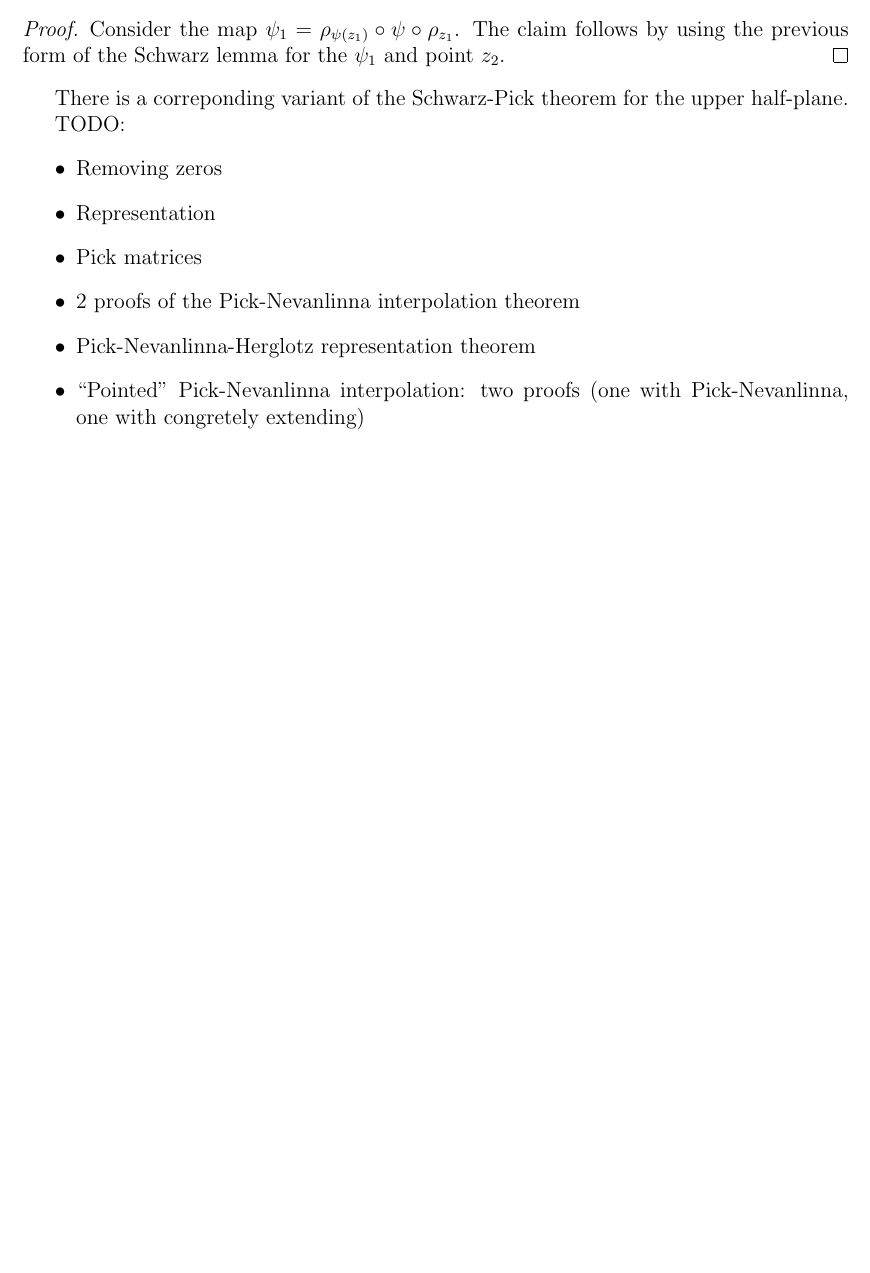
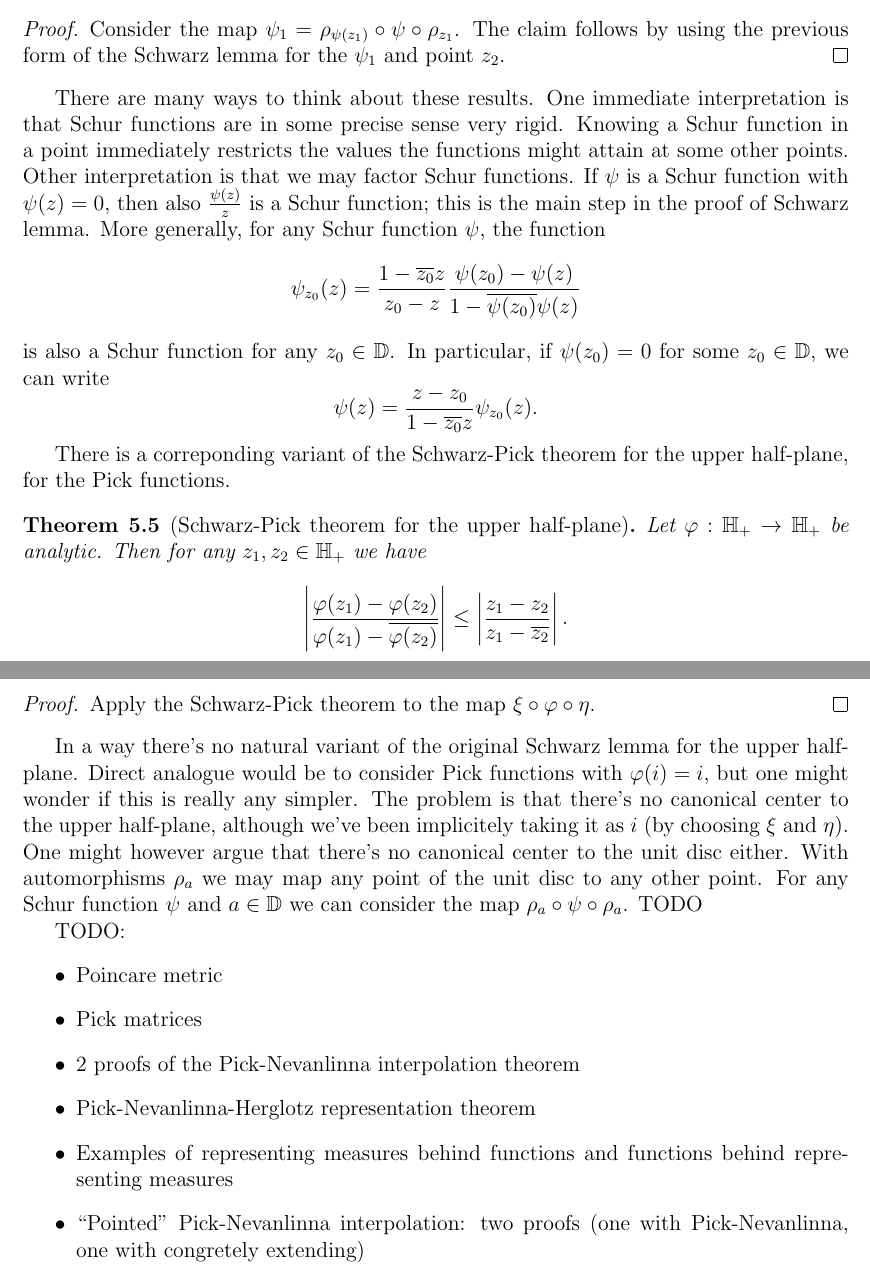
Before and after one commit to gtrrebel/gradu, a LaTeX document (gradu_main.tex, which reads chapters/pick_functions.tex): part of page 39 of 43 before the commit and two parts of pages 40 and 41 of 46 after it, the two joined at a grey line, cut so that both start at the same text, the shorter picture padded with empty space. Compiled offline with pdfLaTeX.

Commit message:
TODOs added

```diff
--- a/chapters/pick_functions.tex
+++ b/chapters/pick_functions.tex
@@ -106,14 +106,36 @@ Note that one obtains the usual Schwarz lemma if $z_{1} = 0 = \psi(z_{1})$. One
 	Consider the map $\psi_{1} = \rho_{\psi(z_{1})} \circ \psi \circ \rho_{z_{1}}$. The claim follows by using the previous form of the Schwarz lemma for the $\psi_{1}$ and point $z_{2}$.
 \end{proof}
 
-There is a correponding variant of the Schwarz-Pick theorem for the upper half-plane.
+There are many ways to think about these results. One immediate interpretation is that Schur functions are in some precise sense very rigid. Knowing a Schur function in a point immediately restricts the values the functions might attain at some other points. Other interpretation is that we may factor Schur functions. If $\psi$ is a Schur function with $\psi(z) = 0$, then also $\frac{\psi(z)}{z}$ is a Schur function; this is the main step in the proof of Schwarz lemma. More generally, for any Schur function $\psi$, the function
+\[
+	\psi_{z_{0}}(z) = \frac{1 - \overline{z_{0}}z}{z_{0} - z} \frac{\psi(z_{0}) - \psi(z)}{1 - \overline{\psi(z_{0})} \psi(z)}
+\]
+is also a Schur function for any $z_{0} \in \D$. In particular, if $\psi(z_{0}) = 0$ for some $z_{0} \in \D$, we can write
+\[
+	\psi(z) = \frac{z - z_{0}}{1 - \overline{z_{0}} z} \psi_{z_{0}}(z).
+\]
+
+There is a correponding variant of the Schwarz-Pick theorem for the upper half-plane, for the Pick functions.
+
+\begin{lause}[Schwarz-Pick theorem for the upper half-plane]
+	Let $\varphi : \Hp \to \Hp$ be analytic. Then for any $z_{1}, z_{2} \in \Hp$ we have
+	\[
+		\left|\frac{\varphi(z_{1}) - \varphi(z_{2})}{\varphi(z_{1}) - \overline{\varphi(z_{2})}} \right| \leq \left|\frac{z_{1} - z_{2}}{z_{1} - \overline{z_{2}}} \right|.
+	\]
+\end{lause}
+
+\begin{proof}
+	Apply the Schwarz-Pick theorem to the map $\toplane \circ \varphi \circ \tocircle$.
+\end{proof}
+
+In a way there's no natural variant of the original Schwarz lemma for the upper half-plane. Direct analogue would be to consider Pick functions with $\varphi(i) = i$, but one might wonder if this is really any simpler. The problem is that there's no canonical center to the upper half-plane, although we've been implicitely taking it as $i$ (by choosing $\toplane$ and $\tocircle$). One might however argue that there's no canonical center to the unit disc either. With automorphisms $\rho_{a}$ we may map any point of the unit disc to any other point. For any Schur function $\psi$ and $a \in \D$ we can consider the map $\rho_{a} \circ \psi \circ \rho_{a}$. TODO
 
 TODO:
 \begin{itemize}
-	\item Removing zeros
-	\item Representation
+	\item Poincare metric
 	\item Pick matrices
 	\item 2 proofs of the Pick-Nevanlinna interpolation theorem
 	\item Pick-Nevanlinna-Herglotz representation theorem
+	\item Examples of representing measures behind functions and functions behind representing measures
 	\item ``Pointed" Pick-Nevanlinna interpolation: two proofs (one with Pick-Nevanlinna, one with congretely extending)
 \end{itemize}
```
Also changed, not shown: chapters/divided_differences.tex (+13 -0 lines), chapters/matrix_functions.tex (+12 -0 lines), chapters/monotone_matrix_function.tex (+10 -0 lines), gradu_main.pdf.
